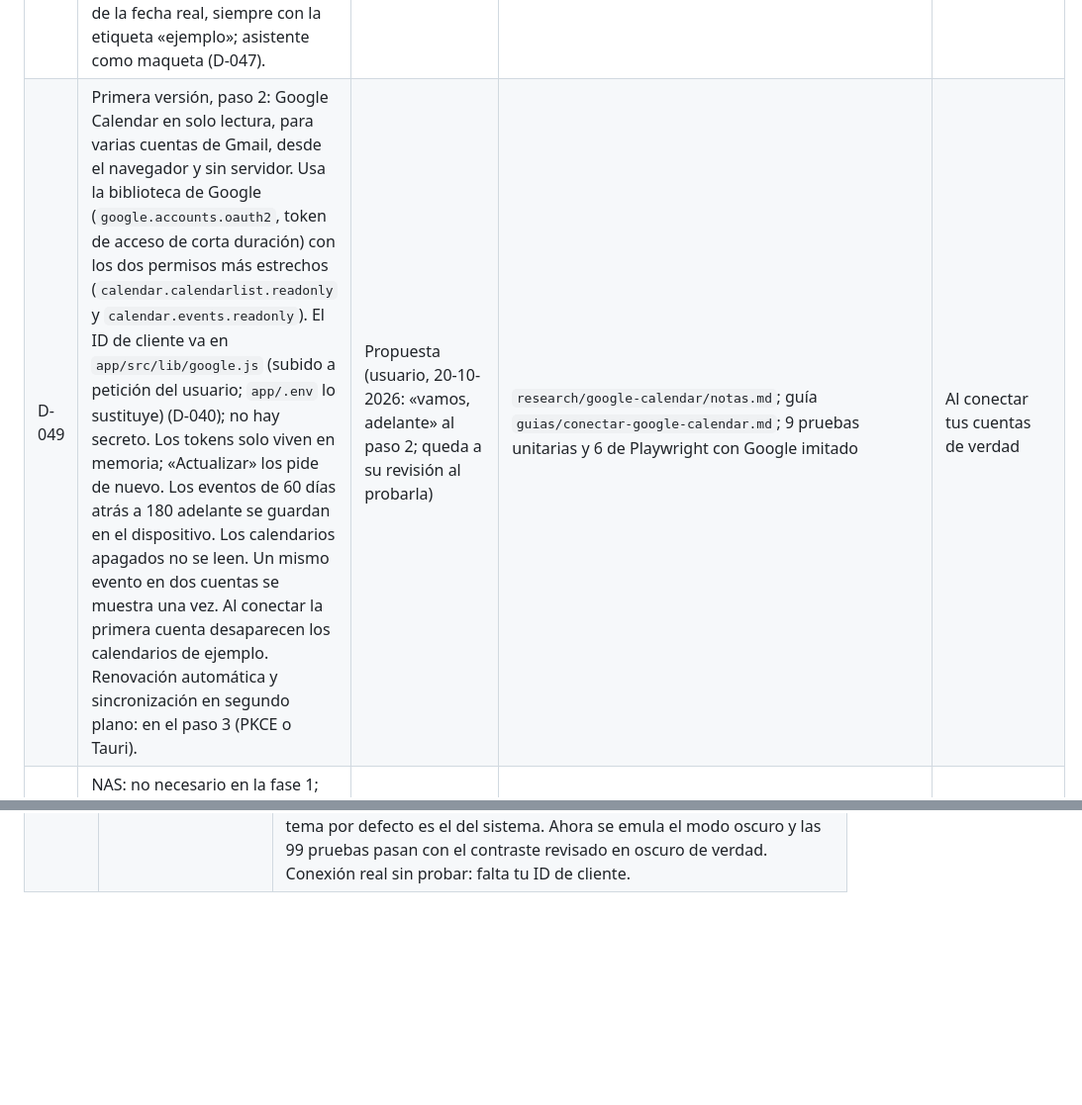
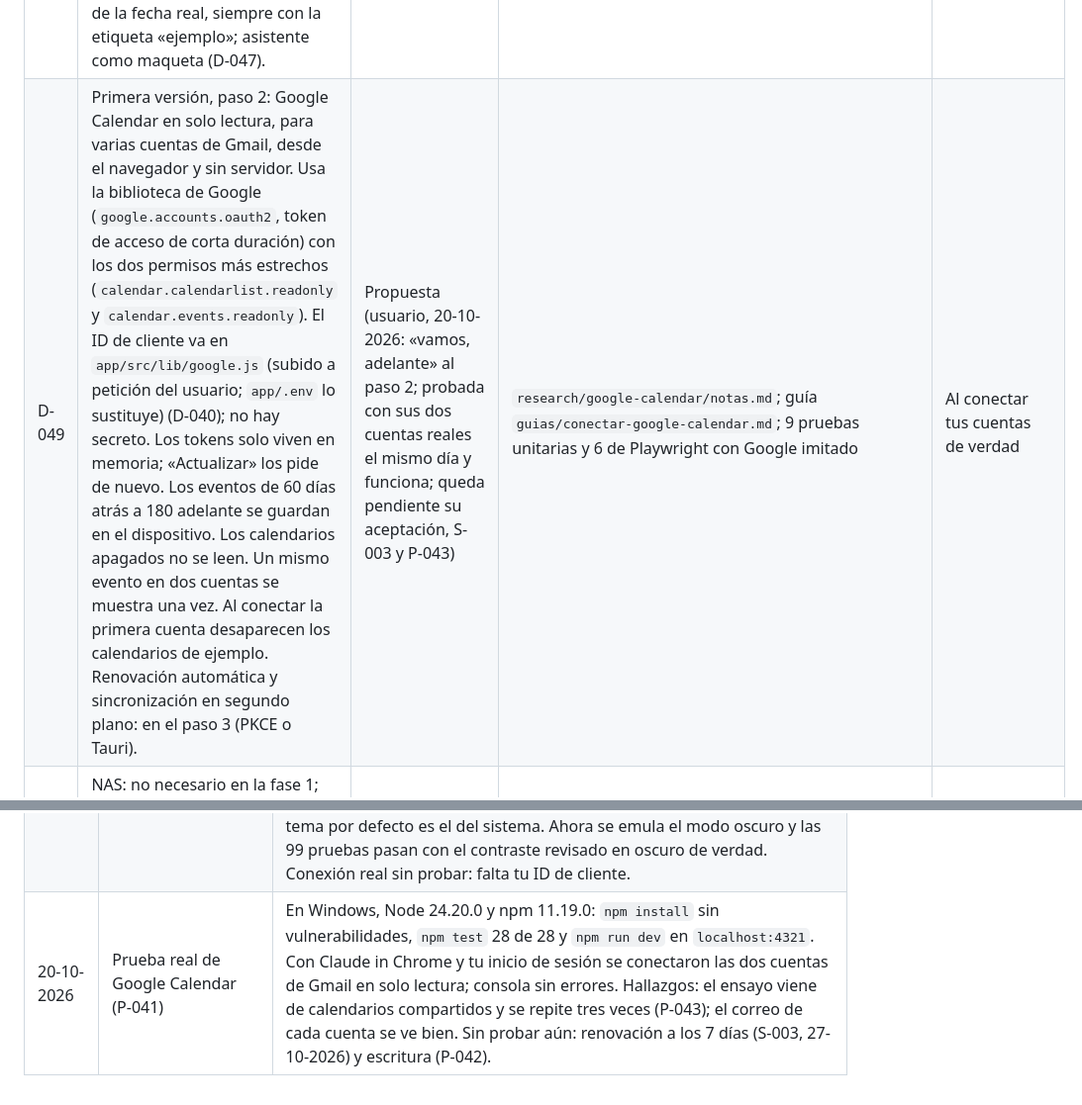
Before and after one commit to Braisdlim/myPanel, a Markdown page: docs/DECISIONES.md, 2 parts joined by grey strips. Shown at 99% size. GitHub-like rendering; blank space fills up the shorter version.

```diff
--- a/docs/DECISIONES.md
+++ b/docs/DECISIONES.md
@@ -56,7 +56,7 @@ Estados: **Propuesta** (pendiente de tu revisión) · **Aceptada** · **Rechazad
 | D-046 | Asistente en la interfaz, calcado del asistente de Shortwave: en el escritorio, sector «Asistente» (conversación + inspector) y barra ⌘K «Apunta, busca o pregunta»; en el móvil, el ＋ abre «Apunta o pregunta». Consulta usada visible por cuenta, citas numeradas, resultados con su cuenta; eventos como propuesta con día y hora elegidos por ti si hay duda, conflictos, botón con la cuenta («Crear en Gmail 2») y «Creado» tras releer; desde un correo, sin invitados ni enlaces; estados (vacío, buscando, reconectar, sin cupo o sin conexión, creado); Ajustes › Asistente con modelo, lectura por cuenta, voz e historial apagados. | Propuesta | Maquetas en `diseno/maquetas/asistente/` y lienzo https://claude.ai/artifact/LK2CJNMSSyHTm88QsNgghP; referencias en `referencias/asistente.md` | Al responder P-038 |
 | D-047 | El asistente de IA se aplaza a una versión posterior. En la primera versión sus pantallas existen (sector «Asistente», ＋ «Apunta o pregunta», Ajustes › Asistente) con datos de ejemplo y sin conectar a ningún modelo ni cuenta; se indica en la propia pantalla que aún no funciona. La investigación (`producto/11`, D-042 a D-044) queda como base para retomarlo. | Aceptada (usuario, 19-10-2026: «que la pantalla esté creada y demás, pero que no funcione») | `producto/11` | Al retomar el asistente |
 | D-048 | Primera versión, paso 1: la app real en `app/` (Astro 7.4.1 + Svelte 5.57.2, una sola página con rutas `#/…`, salida estática para Tauri), con el sistema de diseño importado de `diseno/sistema/`. Tareas y proyectos reales guardados en el dispositivo con IndexedDB, tras una interfaz que luego usará SQLite (D-041). «Apuntar» con un analizador propio de fechas en español, sin IA, que pregunta si algo es ambiguo. Calendarios y finanzas de ejemplo generados alrededor de la fecha real, siempre con la etiqueta «ejemplo»; asistente como maqueta (D-047). | Propuesta (el usuario aprobó empezar el paso 1, 19-10-2026; las decisiones técnicas quedan a su revisión) | `research/app-v1/notas.md`; 19 pruebas unitarias y 93 de Playwright (móvil 360 y 412, escritorio 1440, claro y oscuro) | Al probar la app |
-| D-049 | Primera versión, paso 2: Google Calendar en solo lectura, para varias cuentas de Gmail, desde el navegador y sin servidor. Usa la biblioteca de Google (`google.accounts.oauth2`, token de acceso de corta duración) con los dos permisos más estrechos (`calendar.calendarlist.readonly` y `calendar.events.readonly`). El ID de cliente va en `app/src/lib/google.js` (subido a petición del usuario; `app/.env` lo sustituye) (D-040); no hay secreto. Los tokens solo viven en memoria; «Actualizar» los pide de nuevo. Los eventos de 60 días atrás a 180 adelante se guardan en el dispositivo. Los calendarios apagados no se leen. Un mismo evento en dos cuentas se muestra una vez. Al conectar la primera cuenta desaparecen los calendarios de ejemplo. Renovación automática y sincronización en segundo plano: en el paso 3 (PKCE o Tauri). | Propuesta (usuario, 20-10-2026: «vamos, adelante» al paso 2; queda a su revisión al probarla) | `research/google-calendar/notas.md`; guía `guias/conectar-google-calendar.md`; 9 pruebas unitarias y 6 de Playwright con Google imitado | Al conectar tus cuentas de verdad |
+| D-049 | Primera versión, paso 2: Google Calendar en solo lectura, para varias cuentas de Gmail, desde el navegador y sin servidor. Usa la biblioteca de Google (`google.accounts.oauth2`, token de acceso de corta duración) con los dos permisos más estrechos (`calendar.calendarlist.readonly` y `calendar.events.readonly`). El ID de cliente va en `app/src/lib/google.js` (subido a petición del usuario; `app/.env` lo sustituye) (D-040); no hay secreto. Los tokens solo viven en memoria; «Actualizar» los pide de nuevo. Los eventos de 60 días atrás a 180 adelante se guardan en el dispositivo. Los calendarios apagados no se leen. Un mismo evento en dos cuentas se muestra una vez. Al conectar la primera cuenta desaparecen los calendarios de ejemplo. Renovación automática y sincronización en segundo plano: en el paso 3 (PKCE o Tauri). | Propuesta (usuario, 20-10-2026: «vamos, adelante» al paso 2; probada con sus dos cuentas reales el mismo día y funciona; queda pendiente su aceptación, S-003 y P-043) | `research/google-calendar/notas.md`; guía `guias/conectar-google-calendar.md`; 9 pruebas unitarias y 6 de Playwright con Google imitado | Al conectar tus cuentas de verdad |
 | D-017 | NAS: no necesario en la fase 1; decidir antes de la fase 2 (índice local, modelos pequeños, automatización de navegador). Código portable Cloudflare/Node. | Sustituida por D-045 (18-10-2026) | Análisis en fase 0b, sección 2. | Antes de la fase 2 |
 
 ## Supuestos
@@ -156,3 +157,4 @@ Estados: **Propuesta** (pendiente de tu revisión) · **Aceptada** · **Rechazad
 | 19-10-2026 | Asistente: qué usa la comunidad y APIs gratuitas (también chinas) | `research/asistente-ia/comunidad.md`: consenso en Gemini gratis, Groq y OpenRouter `:free` con respaldo; fechas por código; reglas primero; patrón Action-Selector; Reddit inaccesible (403). `apis-gratuitas.md`: OVHcloud AI Endpoints sin cuenta (2 peticiones/min por IP, Francia, sin entrenar ni guardar; cabeceras comprobadas); Z.ai GLM-4.7-Flash gratis (Singapur, límites no publicados); DeepSeek y Kimi entrenan por defecto; Alibaba 1 M tokens/90 días; Cerebras y Hugging Face sin gratuito permanente; OpenRouter `:free` con 20 modelos, ninguno chino. Banco propio con casos inventados: Qwen 3.5 4B local 31/42, gpt-oss-120b en OVH 30/42; casi todos los fallos, fechas. |
 | 20-10-2026 | Primera versión, paso 1 | Versiones en npm (astro 7.4.1, svelte 5.57.2, @astrojs/svelte 9.1.0, @tauri-apps/cli 2.12.3); Tauri sirve salidas estáticas (SSG, SPA o MPA), no SSR (v2.tauri.app/start/frontend). Almacén: IndexedDB propio frente a SQLite WASM, `idb`, `dexie` y `localStorage` (`research/app-v1/notas.md`). Analizador de fechas: 15 pruebas con los casos del banco del asistente; 4 de tareas. Revisión con Playwright: 93 pasan (contraste ≥ 4,5:1, táctil ≥ 44 px en móvil, sin errores de consola, apuntar y recargar). |
 | 20-10-2026 | Primera versión, paso 2: Google Calendar | Fuentes oficiales: permisos de Calendar (3-9-2026), guía del token de la biblioteca de Google (26-5-2026), quickstart de JavaScript (12-10-2026), referencia de `CalendarList` (29-7-2026: `selected` vale false si falta) y conceptos (3-9-2026). La prueba con Google imitado encontró un fallo propio (calendarios encendidos sin `selected`), ya corregido. También destapó que las capturas «oscuras» de las pruebas salían en claro: el tema por defecto es el del sistema. Ahora se emula el modo oscuro y las 99 pruebas pasan con el contraste revisado en oscuro de verdad. Conexión real sin probar: falta tu ID de cliente. |
+| 20-10-2026 | Prueba real de Google Calendar (P-041) | En Windows, Node 24.20.0 y npm 11.19.0: `npm install` sin vulnerabilidades, `npm test` 28 de 28 y `npm run dev` en `localhost:4321`. Con Claude in Chrome y tu inicio de sesión se conectaron las dos cuentas de Gmail en solo lectura; consola sin errores. Hallazgos: el ensayo viene de calendarios compartidos y se repite tres veces (P-043); el correo de cada cuenta se ve bien. Sin probar aún: renovación a los 7 días (S-003, 27-10-2026) y escritura (P-042). |
```
Also changed, not shown: other parts of docs/DECISIONES.md (+5 -4 lines), docs/TRASPASO.md (+12 -9 lines).
